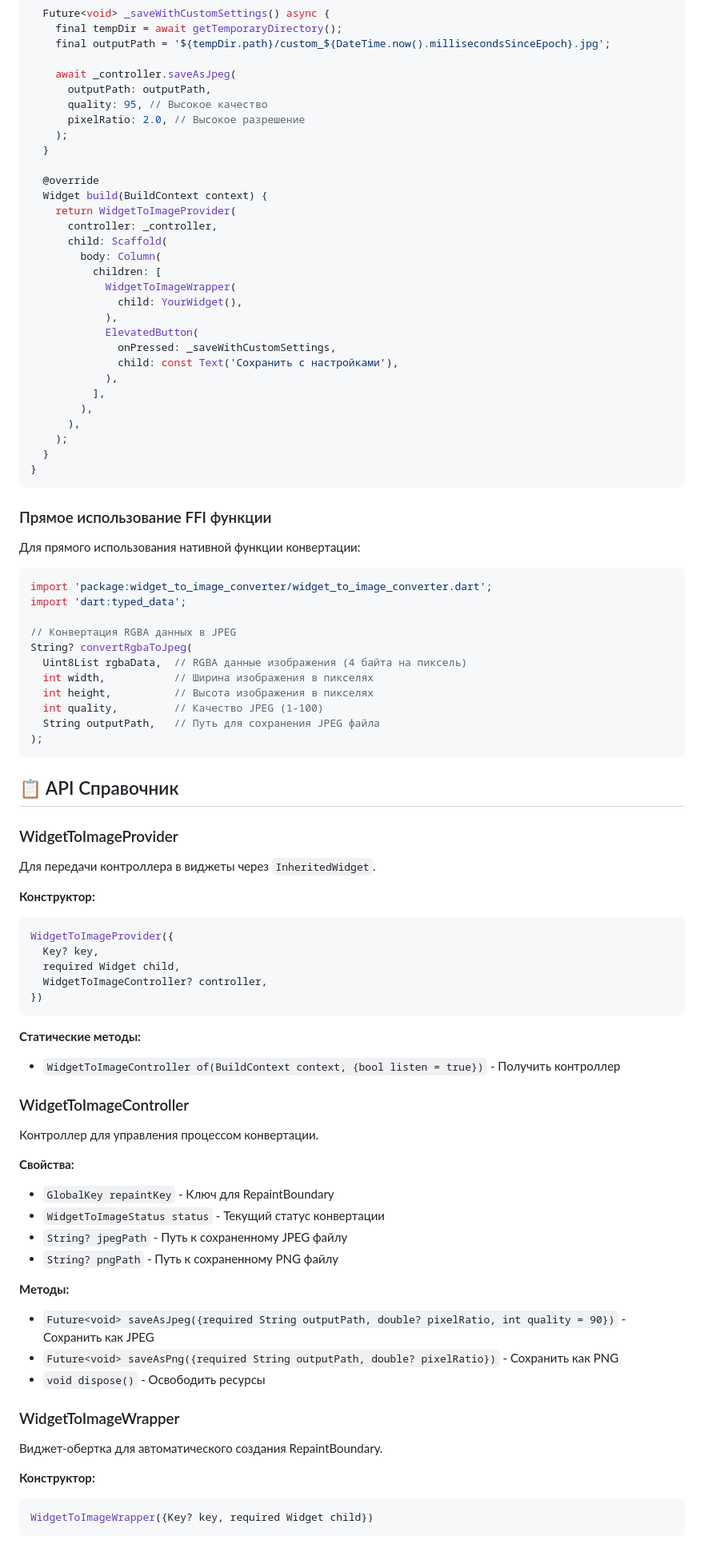
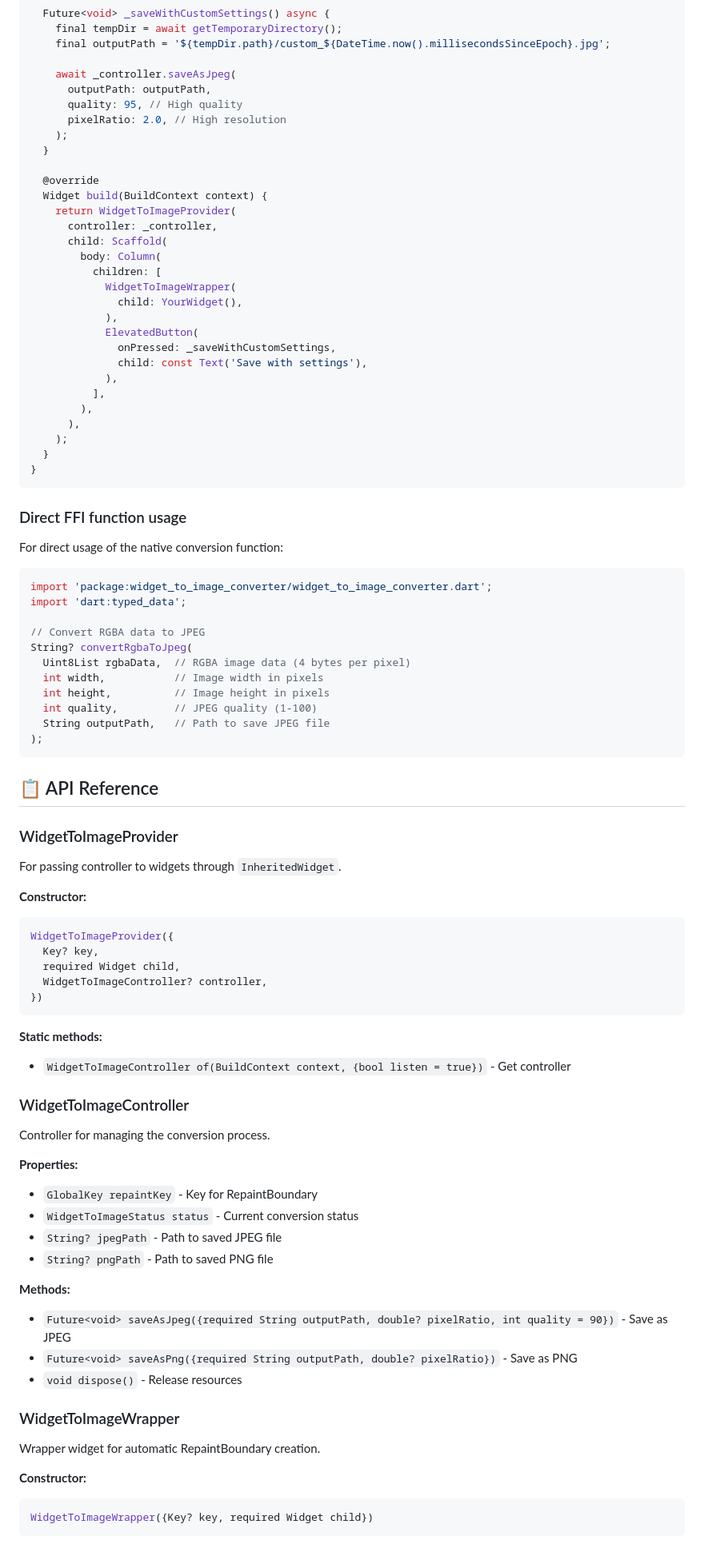
Before and after one commit to RuslanTsitser/widget_to_image_converter, a Markdown page: README.md, the part around one of its changes. Shown at 80% size. Rendered like a GitHub page.

````diff
--- a/README.md
+++ b/README.md
@@ -171,8 +171,8 @@ class _AdvancedExampleState extends State<AdvancedExample> {
 
     await _controller.saveAsJpeg(
       outputPath: outputPath,
-      quality: 95, // Высокое качество
-      pixelRatio: 2.0, // Высокое разрешение
+      quality: 95, // High quality
+      pixelRatio: 2.0, // High resolution
     );
   }
 
@@ -188,7 +188,7 @@ class _AdvancedExampleState extends State<AdvancedExample> {
             ),
             ElevatedButton(
               onPressed: _saveWithCustomSettings,
-              child: const Text('Сохранить с настройками'),
+              child: const Text('Save with settings'),
             ),
           ],
         ),
@@ -198,31 +198,31 @@ class _AdvancedExampleState extends State<AdvancedExample> {
 }
 ```
 
-### Прямое использование FFI функции
+### Direct FFI function usage
 
-Для прямого использования нативной функции конвертации:
+For direct usage of the native conversion function:
 
 ```dart
 import 'package:widget_to_image_converter/widget_to_image_converter.dart';
 import 'dart:typed_data';
 
-// Конвертация RGBA данных в JPEG
+// Convert RGBA data to JPEG
 String? convertRgbaToJpeg(
-  Uint8List rgbaData,  // RGBA данные изображения (4 байта на пиксель)
-  int width,           // Ширина изображения в пикселях
-  int height,          // Высота изображения в пикселях
-  int quality,         // Качество JPEG (1-100)
-  String outputPath,   // Путь для сохранения JPEG файла
+  Uint8List rgbaData,  // RGBA image data (4 bytes per pixel)
+  int width,           // Image width in pixels
+  int height,          // Image height in pixels
+  int quality,         // JPEG quality (1-100)
+  String outputPath,   // Path to save JPEG file
 );
 ```
 
-## 📋 API Справочник
+## 📋 API Reference
 
 ### WidgetToImageProvider
 
-Для передачи контроллера в виджеты через `InheritedWidget`.
+For passing controller to widgets through `InheritedWidget`.
 
-**Конструктор:**
+**Constructor:**
 
 ```dart
 WidgetToImageProvider({
@@ -232,32 +232,32 @@ WidgetToImageProvider({
 })
 ```
 
-**Статические методы:**
+**Static methods:**
 
-- `WidgetToImageController of(BuildContext context, {bool listen = true})` - Получить контроллер
+- `WidgetToImageController of(BuildContext context, {bool listen = true})` - Get controller
 
 ### WidgetToImageController
 
-Контроллер для управления процессом конвертации.
+Controller for managing the conversion process.
 
-**Свойства:**
+**Properties:**
 
-- `GlobalKey repaintKey` - Ключ для RepaintBoundary
-- `WidgetToImageStatus status` - Текущий статус конвертации
-- `String? jpegPath` - Путь к сохраненному JPEG файлу
-- `String? pngPath` - Путь к сохраненному PNG файлу
+- `GlobalKey repaintKey` - Key for RepaintBoundary
+- `WidgetToImageStatus status` - Current conversion status
+- `String? jpegPath` - Path to saved JPEG file
+- `String? pngPath` - Path to saved PNG file
 
-**Методы:**
+**Methods:**
 
-- `Future<void> saveAsJpeg({required String outputPath, double? pixelRatio, int quality = 90})` - Сохранить как JPEG
-- `Future<void> saveAsPng({required String outputPath, double? pixelRatio})` - Сохранить как PNG
-- `void dispose()` - Освободить ресурсы
+- `Future<void> saveAsJpeg({required String outputPath, double? pixelRatio, int quality = 90})` - Save as JPEG
+- `Future<void> saveAsPng({required String outputPath, double? pixelRatio})` - Save as PNG
+- `void dispose()` - Release resources
 
 ### WidgetToImageWrapper
 
-Виджет-обертка для автоматического создания RepaintBoundary.
+Wrapper widget for automatic RepaintBoundary creation.
 
-**Конструктор:**
+**Constructor:**
 
 ```dart
 WidgetToImageWrapper({Key? key, required Widget child})
````
Also changed, not shown: other parts of README.md (+70 -70 lines).
